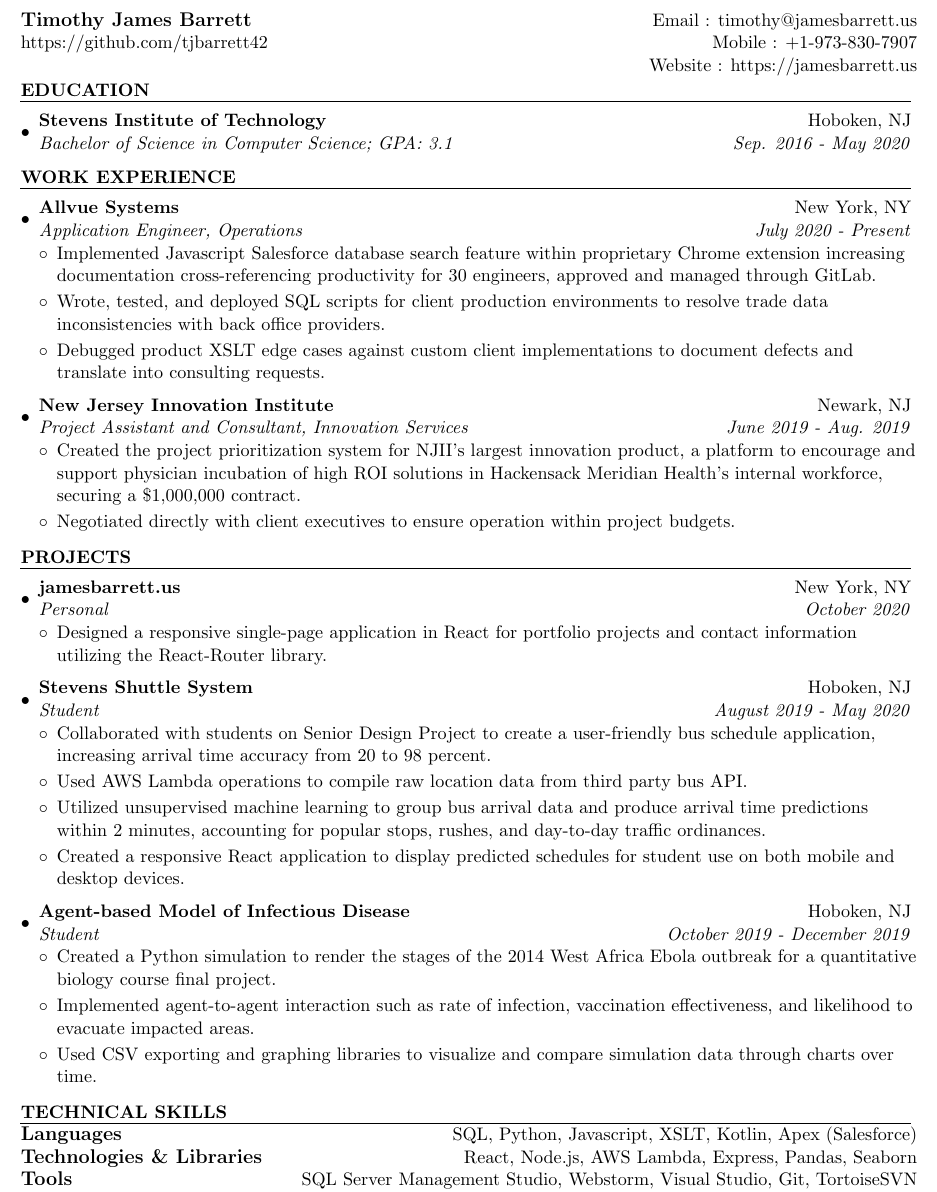
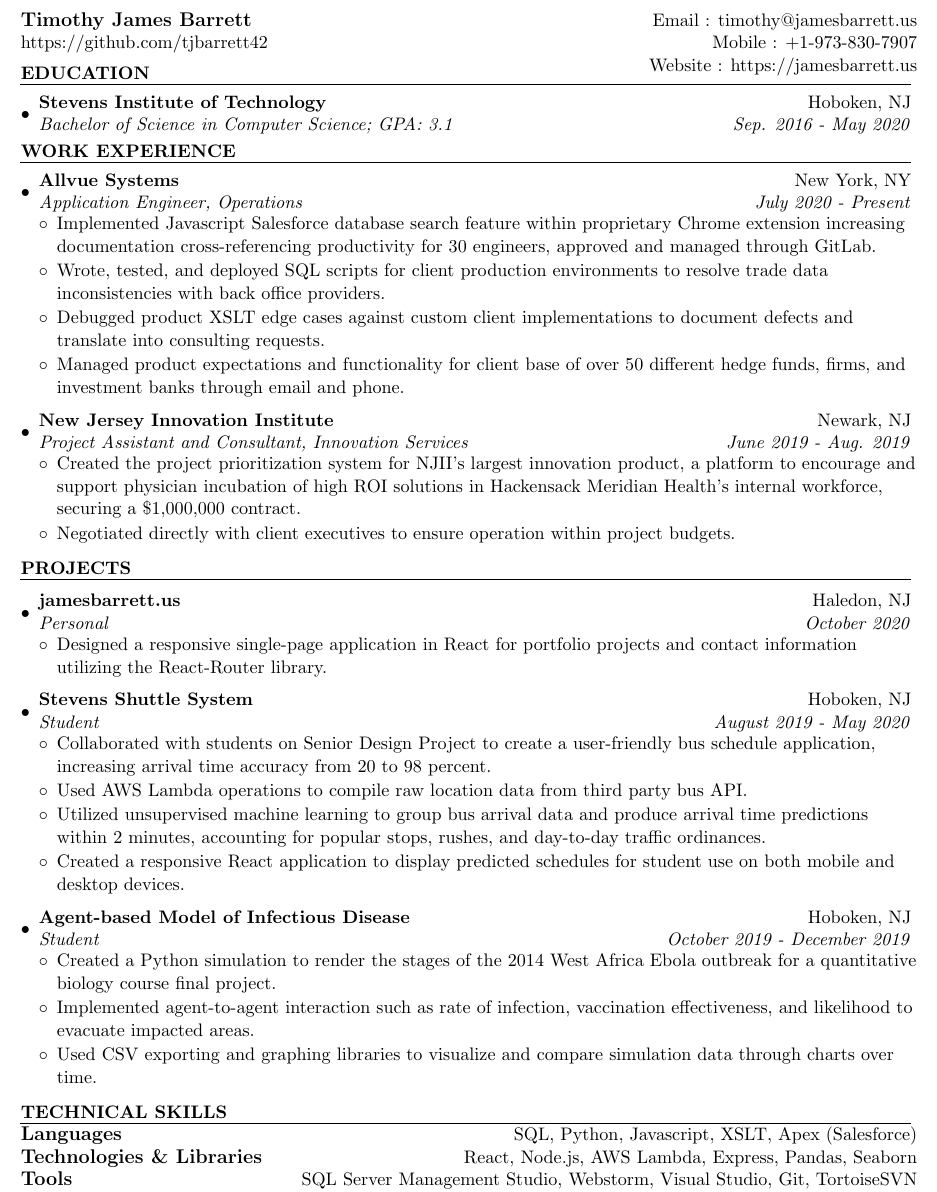
Before and after one commit to tjbarrett42/resume, a LaTeX CV (TimothyBarrettResume.tex): part of the page, cut so that both start at the same text. Compiled offline with pdfLaTeX.

Commit message:
work exp, spacing

```diff
--- a/TimothyBarrettResume.tex
+++ b/TimothyBarrettResume.tex
@@ -36,7 +36,8 @@
 \begin{tabular*}{7.3in}{l@{\extracolsep{\fill}}r}
 		\textbf{#1} & #2 \\
 		\textit{#3} & \textit{#4} \\
-\end{tabular*}\vspace{-6pt}}
+\end{tabular*}}
+
 %-----------------------------------------------------------
 \begin{document}
 
@@ -45,28 +46,37 @@
 https://github.com/tjbarrett42 &  Mobile : +1-973-830-7907\\
 & Website : https://jamesbarrett.us
 \end{tabular*}
+\vspace{-0.2in}
 
 \resheading{\hspace{0em}\uline{\textsc{EDUCATION}\hfill}}
+\vspace{-0.15in}
 \begin{itemize}[leftmargin=*]
+
 \item
 	\ressubheading{Stevens Institute of Technology}{Hoboken, NJ}{Bachelor of Science in Computer Science; GPA: 3.1}{Sep. 2016 - May 2020}
-\vspace{0.1in}
+
 \end{itemize}
+\vspace{-0.05in}
 
 \resheading{\hspace{0em}\uline{\textsc{WORK EXPERIENCE}\hfill}}
+\vspace{-0.15in}
 \begin{itemize}[leftmargin=*]
 \item
 	\ressubheading{Allvue Systems}{New York, NY}{Application Engineer, Operations}{July 2020 - Present}
+	\vspace{-0.1in}
 	\begin{itemize}[leftmargin=*]
+	\setlength\itemsep{0em}
 		\item{Implemented Javascript Salesforce database search feature within proprietary Chrome extension increasing documentation cross-referencing productivity for 30 engineers, approved and managed through GitLab.}
 		\item{Wrote, tested, and deployed SQL scripts for client production environments to resolve trade data inconsistencies with back office providers.}
 		\item{Debugged product XSLT edge cases against custom client implementations to document defects and translate into consulting requests.}
-		%\item{Managed product expectations and functionality for client base of over 50 different hedge funds, firms, and investment banks through email and phone.}
+		\item{Managed product expectations and functionality for client base of over 50 different hedge funds, firms, and investment banks through email and phone.}
 	\end{itemize}
 
 \item
 	\ressubheading{New Jersey Innovation Institute}{Newark, NJ}{Project Assistant and Consultant, Innovation Services}{June 2019 - Aug. 2019}
+	\vspace{-0.1in}
 	\begin{itemize}[leftmargin=*]
+	\setlength\itemsep{0em}
 		\item{Created the project prioritization system for NJII's largest innovation product, a platform to encourage and support physician incubation of high ROI solutions in Hackensack Meridian Health’s internal workforce, securing a \$1,000,000 contract.}
 		%\item{Wrote business requirement documents and statements of work for product implementation.}
 		\item{Negotiated directly with client executives to ensure operation within project budgets.}
@@ -76,10 +86,14 @@
 \end{itemize}
 
 \resheading{\hspace{0em}\uline{\textsc{PROJECTS}\hfill}}
+\vspace{-0.15in}
+
 \begin{itemize}[leftmargin=*]
 \item
-	\ressubheading{jamesbarrett.us}{New York, NY}{Personal}{October 2020}
+	\ressubheading{jamesbarrett.us}{Haledon, NJ}{Personal}{October 2020}
+	\vspace{-0.1in}
 	\begin{itemize}[leftmargin=*]
+	\setlength\itemsep{0em}
 		\item{Designed a responsive single-page application in React for portfolio projects and contact
 information utilizing the React-Router library.}
 
@@ -87,7 +101,9 @@
 
 \item
 	\ressubheading{Stevens Shuttle System}{Hoboken, NJ}{Student}{August 2019 - May 2020}
+	\vspace{-0.1in}
 	\begin{itemize}[leftmargin=*]
+	\setlength\itemsep{0em}
 		\item{Collaborated with students on Senior Design Project to create a user-friendly bus schedule application, increasing arrival time accuracy from 20 to 98 percent.}
 		\item{Used AWS Lambda operations to compile raw location data from third party bus API.}
 		\item{Utilized unsupervised machine learning to group bus arrival data and produce arrival time predictions within 2 minutes, accounting for popular stops, rushes, and day-to-day traffic ordinances.}
@@ -96,7 +112,9 @@
 
 \item
 	\ressubheading{Agent-based Model of Infectious Disease}{Hoboken, NJ}{Student}{October 2019 - December 2019}
+	\vspace{-0.1in}
 	\begin{itemize}[leftmargin=*]
+	\setlength\itemsep{0em}
 		\item{Created a Python simulation to render the stages of the 2014 West Africa Ebola outbreak for a quantitative biology course final project.}
 		\item{Implemented agent-to-agent interaction such as rate of infection, vaccination effectiveness, and likelihood to evacuate impacted areas.
 }
@@ -104,13 +122,12 @@
 
 	\end{itemize}
 
-
 \end{itemize}
 
 \resheading{\hspace{0em}\uline{\textsc{TECHNICAL SKILLS}\hfill}}
 
 \begin{tabular*}{7.5in}{l@{\extracolsep{\fill}}r}
-\textbf{\large Languages}  & SQL, Python, Javascript, XSLT, Kotlin, Apex (Salesforce)\\
+\textbf{\large Languages}  & SQL, Python, Javascript, XSLT, Apex (Salesforce)\\
 \textbf{\large Technologies \& Libraries}  & React, Node.js, AWS Lambda, Express, Pandas, Seaborn\\
 \textbf{\large Tools}  & SQL Server Management Studio, Webstorm, Visual Studio, Git, TortoiseSVN\\
 \textbf{\large Databases}  & MySQL, MongoDB, Firebase Realtime DB\\
```
Also changed, not shown: TimothyBarrettResume.pdf, 3 other files.
